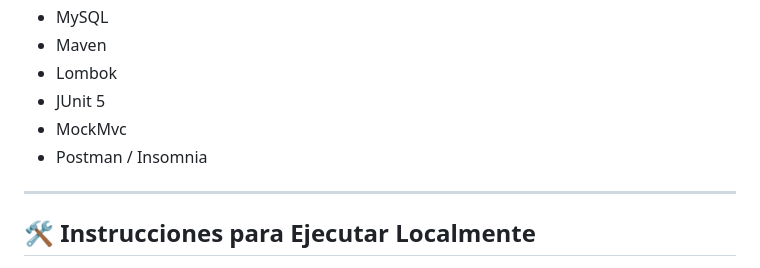
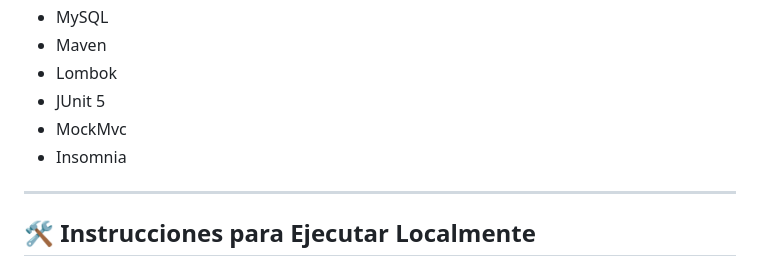
Before and after one commit to peterCocho/foro_hub, a Markdown page: README.md, the part around the change. GitHub-like rendering.

```diff
--- a/README.md
+++ b/README.md
@@ -21,7 +21,7 @@ Un sistema de foros moderno y seguro desarrollado con **Spring Boot** que permit
 - Lombok
 - JUnit 5
 - MockMvc
-- Postman / Insomnia
+- Insomnia
 
 ---
 
```
